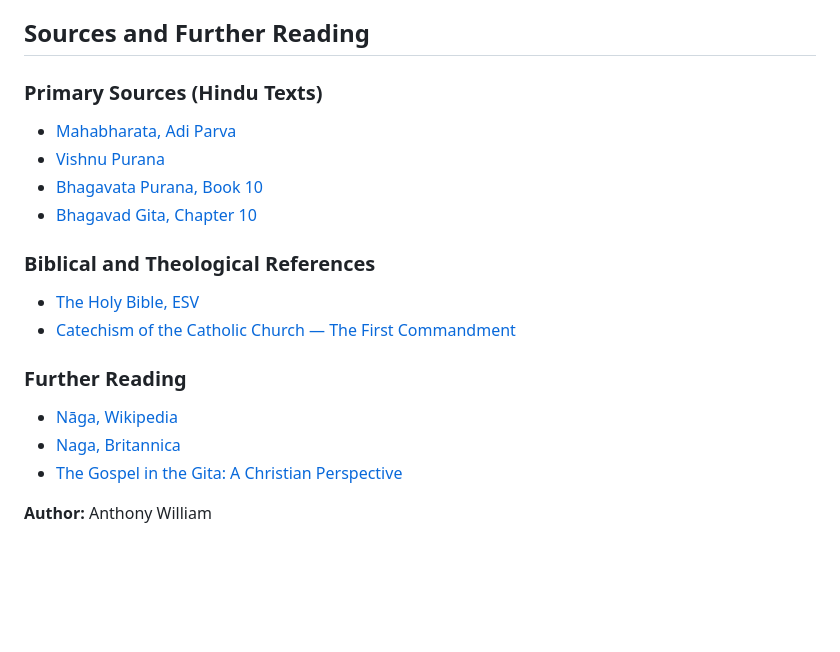
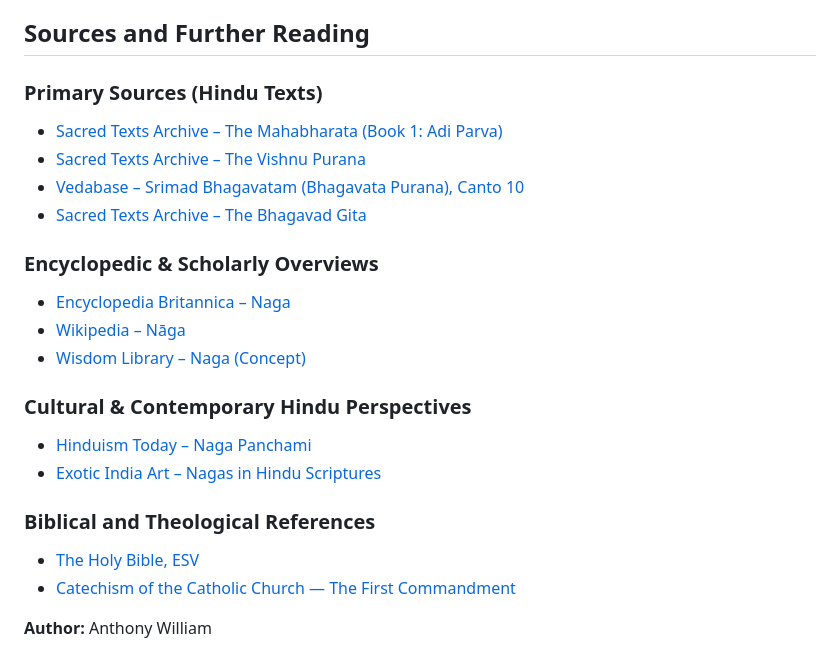
Before and after one commit to anthonywilliam8311-Jesus/theology, a Markdown page: articles/Hinduism/nagas-in-Hindu-tradition.md, the part around the change. GitHub-like rendering; blank space fills up the shorter version.

Commit message:
Revise sources and further reading for Naga tradition
Updated sources and further reading sections with additional links and categories.

```diff
--- a/articles/Hinduism/nagas-in-Hindu-tradition.md
+++ b/articles/Hinduism/nagas-in-Hindu-tradition.md
@@ -171,21 +171,25 @@ Who is the serpent, and who is the Savior?
 If the serpent in Eden was the deceiver who brought death, and if Jesus Christ is the seed of the woman who crushed the serpent's head on the cross, then the veneration of the Naga is fundamentally a rejection of the victory Christ has already won.
 
 ## Sources and Further Reading
+### Primary Sources (Hindu Texts)
+- [Sacred Texts Archive – The Mahabharata (Book 1: Adi Parva)](https://www.sacred-texts.com/hin/m01/index.htm)
+- [Sacred Texts Archive – The Vishnu Purana](https://www.sacred-texts.com/hin/vishnu/index.htm)
+- [Vedabase – Srimad Bhagavatam (Bhagavata Purana), Canto 10](https://vedabase.io/en/library/sb/10/)
+- [Sacred Texts Archive – The Bhagavad Gita](https://www.sacred-texts.com/hin/bg/index.htm)
 
-### Primary Sources (Hindu Texts)
-- [Mahabharata, Adi Parva](https://www.sacred-texts.com/hin/m01/index.htm)
-- [Vishnu Purana](https://www.sacred-texts.com/hin/vishnu/index.htm)
-- [Bhagavata Purana, Book 10](https://www.sacred-texts.com/hin/sbe05/index.htm)
-- [Bhagavad Gita, Chapter 10](https://www.sacred-texts.com/hin/bg/index.htm)
+### Encyclopedic & Scholarly Overviews
+- [Encyclopedia Britannica – Naga](https://www.britannica.com/topic/naga-Hindu-mythology)
+- [Wikipedia – Nāga](https://en.wikipedia.org/wiki/N%C4%81ga)
+- [Wisdom Library – Naga (Concept)](https://www.wisdomlib.org/concept/naga)
+
+### Cultural & Contemporary Hindu Perspectives
+- [Hinduism Today – Naga Panchami](https://www.hinduismtoday.com/modules/smartsection/item.php?itemid=5943)
+- [Exotic India Art – Nagas in Hindu Scriptures](https://www.exoticindiaart.com/article/nagas-in-hindu-scriptures/)
 
 ### Biblical and Theological References
 - [The Holy Bible, ESV](https://www.biblegateway.com/)
 - [Catechism of the Catholic Church — The First Commandment](https://www.vatican.va/content/catechism/en/part_three/section_two/chapter_two/article_1/paragraph_1_the_first_commandment.html)
 
-### Further Reading
-- [Nāga, Wikipedia](https://en.wikipedia.org/wiki/N%C4%81ga)
-- [Naga, Britannica](https://www.britannica.com/topic/naga-Hindu-mythology)
-- [The Gospel in the Gita: A Christian Perspective](https://www.rzim.org/global-media/broadcasts/the-gospel-in-the-gita)
 
 **Author:** Anthony William
 
```
